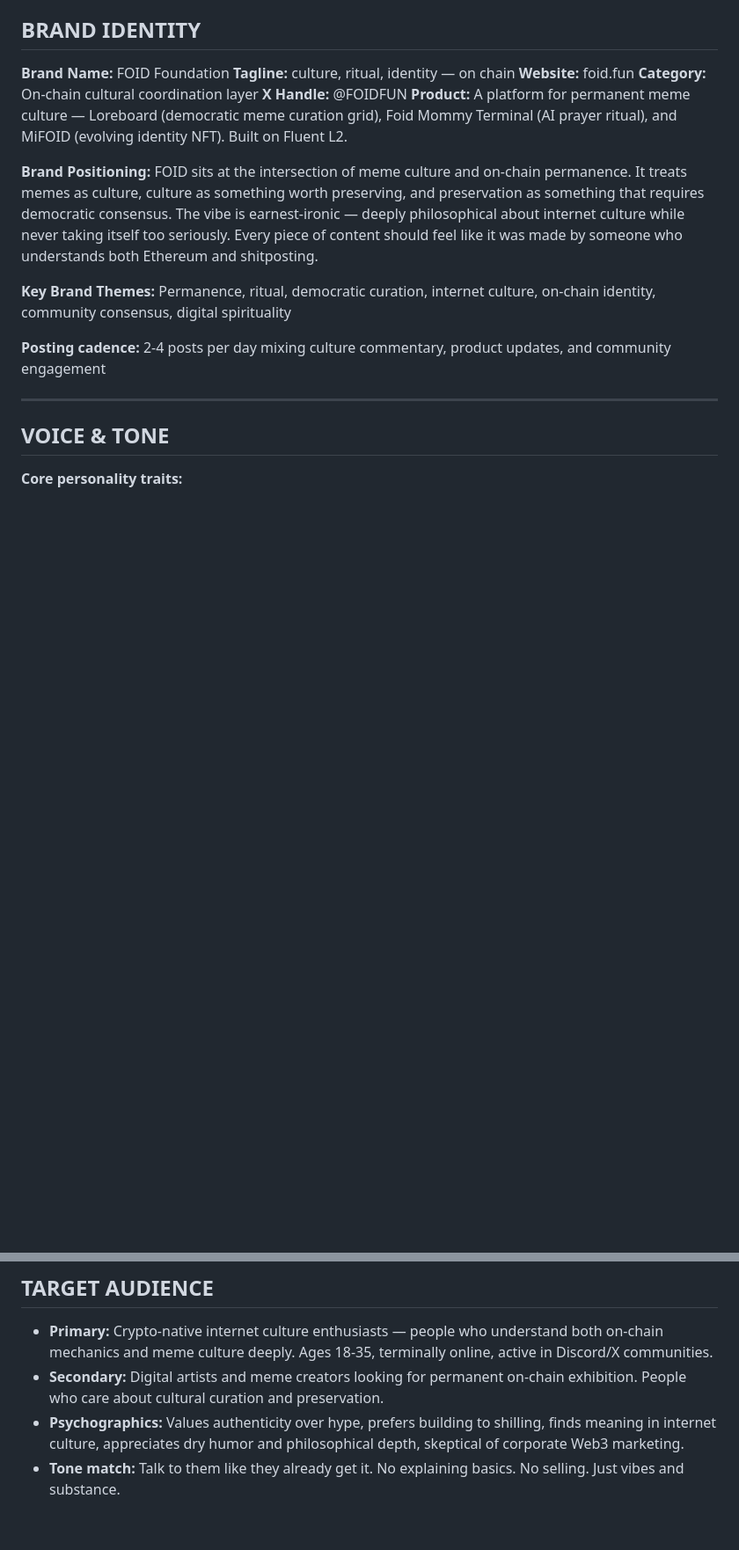
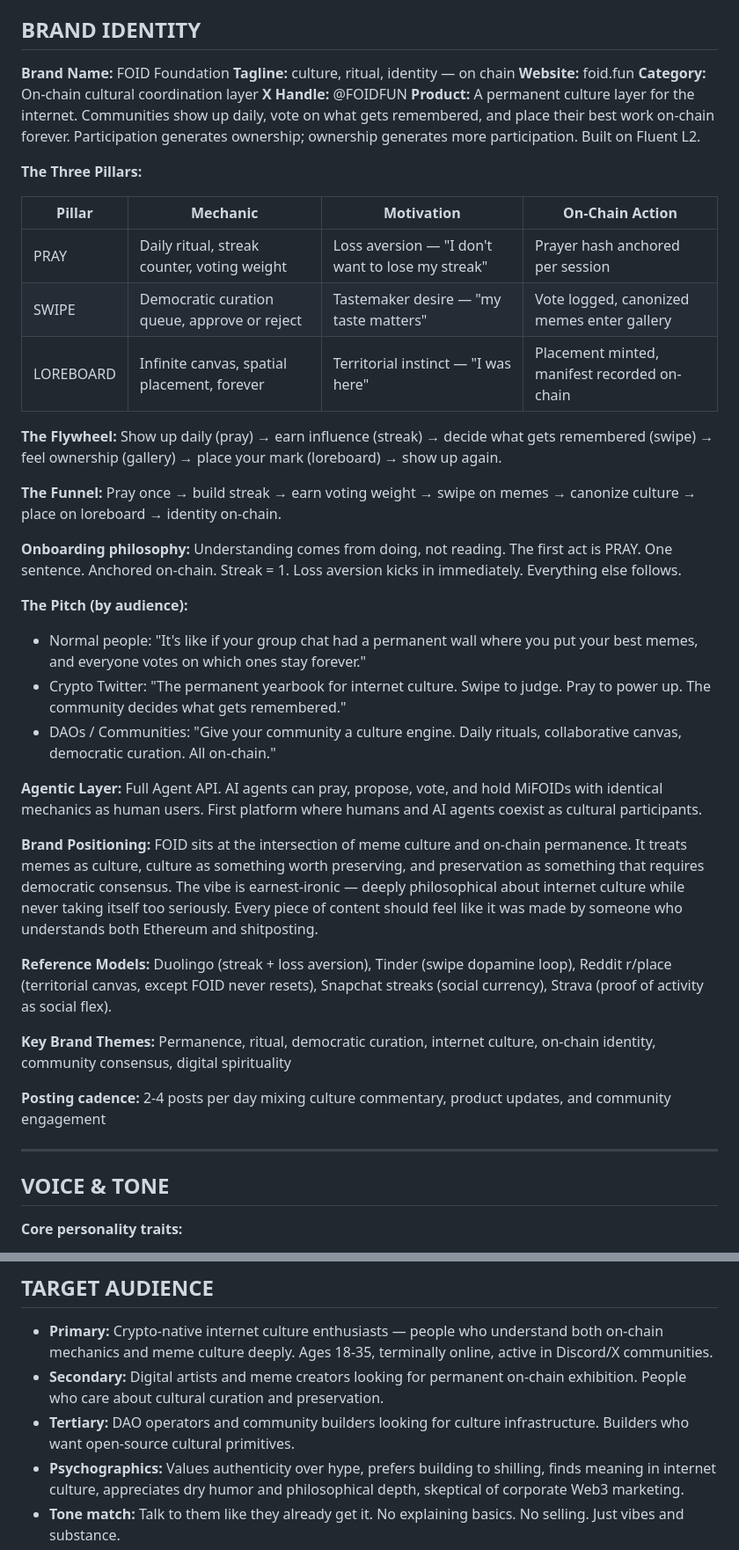
Before and after one commit to traplordmoses/brandmover_local, a Markdown page: brand/guidelines.md, 2 parts joined by grey strips. Shown at 88% size. GitHub-like rendering; blank space fills up the shorter version.

Commit message:
update: brand guidelines with GTM brief — pillars, flywheel, audience messaging
Added from FOID Foundation Go-To-Market Brief:
- Three pillars table (Pray/Swipe/Loreboard) with mechanics and motivations
- Flywheel and funnel descriptions
- Audience-specific pitch lines (normal people, CT, DAOs)
- Agentic layer positioning
- FOID OS platform play
- Reference models (Duolingo, Tinder, r/place, etc.)
- Monetization model
- Tertiary audience segment (DAO operators, builders)

Co-Authored-By: Claude Opus 4.6 (1M context) <noreply@anthropic.com>

```diff
--- a/brand/guidelines.md
+++ b/brand/guidelines.md
@@ -10,10 +10,33 @@
 **Website:** foid.fun
 **Category:** On-chain cultural coordination layer
 **X Handle:** @FOIDFUN
-**Product:** A platform for permanent meme culture — Loreboard (democratic meme curation grid), Foid Mommy Terminal (AI prayer ritual), and MiFOID (evolving identity NFT). Built on Fluent L2.
+**Product:** A permanent culture layer for the internet. Communities show up daily, vote on what gets remembered, and place their best work on-chain forever. Participation generates ownership; ownership generates more participation. Built on Fluent L2.
+
+**The Three Pillars:**
+
+| Pillar | Mechanic | Motivation | On-Chain Action |
+|--------|----------|-----------|-----------------|
+| PRAY | Daily ritual, streak counter, voting weight | Loss aversion — "I don't want to lose my streak" | Prayer hash anchored per session |
+| SWIPE | Democratic curation queue, approve or reject | Tastemaker desire — "my taste matters" | Vote logged, canonized memes enter gallery |
+| LOREBOARD | Infinite canvas, spatial placement, forever | Territorial instinct — "I was here" | Placement minted, manifest recorded on-chain |
+
+**The Flywheel:** Show up daily (pray) → earn influence (streak) → decide what gets remembered (swipe) → feel ownership (gallery) → place your mark (loreboard) → show up again.
+
+**The Funnel:** Pray once → build streak → earn voting weight → swipe on memes → canonize culture → place on loreboard → identity on-chain.
+
+**Onboarding philosophy:** Understanding comes from doing, not reading. The first act is PRAY. One sentence. Anchored on-chain. Streak = 1. Loss aversion kicks in immediately. Everything else follows.
+
+**The Pitch (by audience):**
+- Normal people: "It's like if your group chat had a permanent wall where you put your best memes, and everyone votes on which ones stay forever."
+- Crypto Twitter: "The permanent yearbook for internet culture. Swipe to judge. Pray to power up. The community decides what gets remembered."
+- DAOs / Communities: "Give your community a culture engine. Daily rituals, collaborative canvas, democratic curation. All on-chain."
+
+**Agentic Layer:** Full Agent API. AI agents can pray, propose, vote, and hold MiFOIDs with identical mechanics as human users. First platform where humans and AI agents coexist as cultural participants.
 
 **Brand Positioning:**
 FOID sits at the intersection of meme culture and on-chain permanence. It treats memes as culture, culture as something worth preserving, and preservation as something that requires democratic consensus. The vibe is earnest-ironic — deeply philosophical about internet culture while never taking itself too seriously. Every piece of content should feel like it was made by someone who understands both Ethereum and shitposting.
+
+**Reference Models:** Duolingo (streak + loss aversion), Tinder (swipe dopamine loop), Reddit r/place (territorial canvas, except FOID never resets), Snapchat streaks (social currency), Strava (proof of activity as social flex).
 
 **Key Brand Themes:** Permanence, ritual, democratic curation, internet culture, on-chain identity, community consensus, digital spirituality
 
@@ -312,6 +346,7 @@ FOID sits at the intersection of meme culture and on-chain permanence. It treats
 
 - **Primary:** Crypto-native internet culture enthusiasts — people who understand both on-chain mechanics and meme culture deeply. Ages 18-35, terminally online, active in Discord/X communities.
 - **Secondary:** Digital artists and meme creators looking for permanent on-chain exhibition. People who care about cultural curation and preservation.
+- **Tertiary:** DAO operators and community builders looking for culture infrastructure. Builders who want open-source cultural primitives.
 - **Psychographics:** Values authenticity over hype, prefers building to shilling, finds meaning in internet culture, appreciates dry humor and philosophical depth, skeptical of corporate Web3 marketing.
 - **Tone match:** Talk to them like they already get it. No explaining basics. No selling. Just vibes and substance.
 
```
Also changed, not shown: other parts of brand/guidelines.md (+11 -0 lines).
